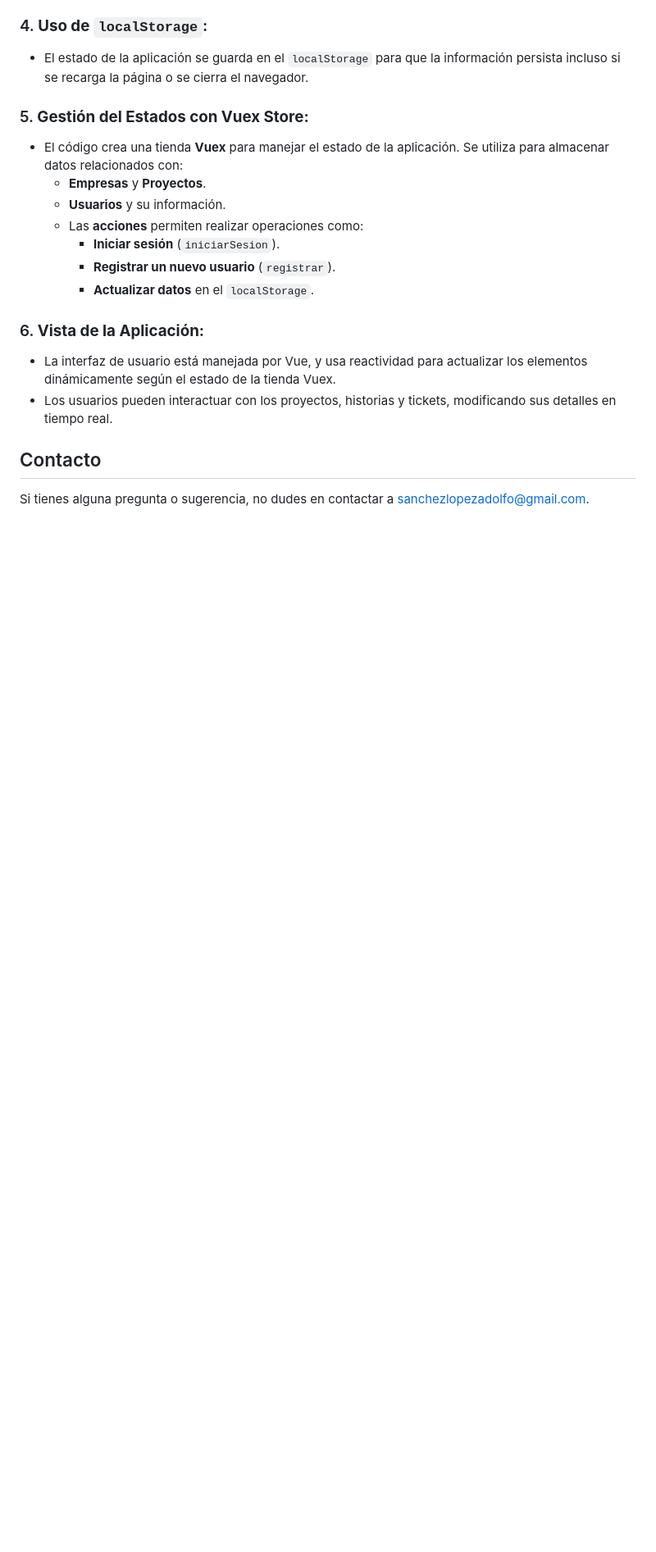
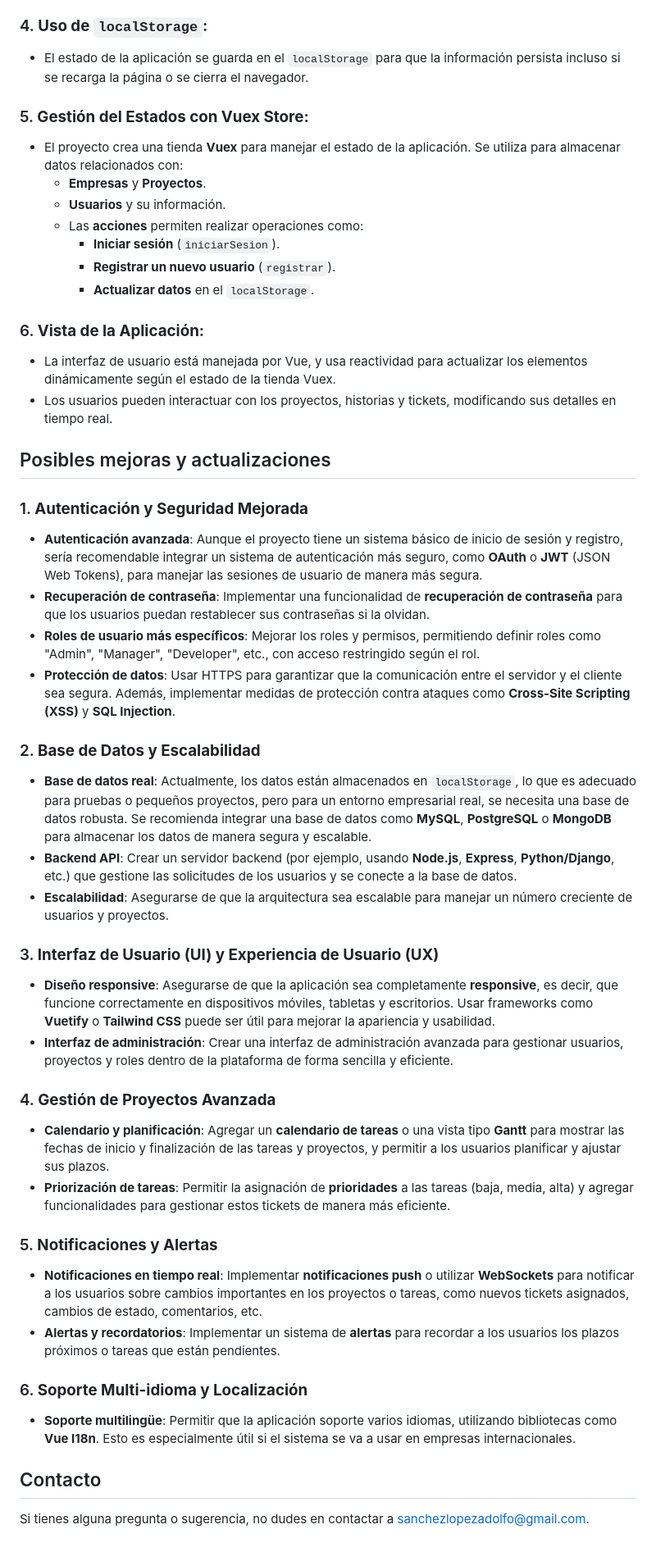
Before and after one commit to Adolfsan99/proyecta, a Markdown page: README.md, the part around one of its changes. Shown at 82% size. GitHub-like rendering; blank space fills up the shorter version.

Commit message:
Updating project

```diff
--- a/README.md
+++ b/README.md
@@ -77,7 +77,7 @@ El proyecto es una plataforma de gestión de proyectos, **historia de usuario**
 
 ### 5. **Gestión del Estados con Vuex Store:**
 
-- El código crea una tienda **Vuex** para manejar el estado de la aplicación. Se utiliza para almacenar datos relacionados con:
+- El proyecto crea una tienda **Vuex** para manejar el estado de la aplicación. Se utiliza para almacenar datos relacionados con:
   - **Empresas** y **Proyectos**.
   - **Usuarios** y su información.
   - Las **acciones** permiten realizar operaciones como:
@@ -90,6 +90,40 @@ El proyecto es una plataforma de gestión de proyectos, **historia de usuario**
 - La interfaz de usuario está manejada por Vue, y usa reactividad para actualizar los elementos dinámicamente según el estado de la tienda Vuex.
 - Los usuarios pueden interactuar con los proyectos, historias y tickets, modificando sus detalles en tiempo real.
 
+## Posibles mejoras y actualizaciones
+
+### 1. **Autenticación y Seguridad Mejorada**
+
+- **Autenticación avanzada**: Aunque el proyecto tiene un sistema básico de inicio de sesión y registro, sería recomendable integrar un sistema de autenticación más seguro, como **OAuth** o **JWT** (JSON Web Tokens), para manejar las sesiones de usuario de manera más segura.
+- **Recuperación de contraseña**: Implementar una funcionalidad de **recuperación de contraseña** para que los usuarios puedan restablecer sus contraseñas si la olvidan.
+- **Roles de usuario más específicos**: Mejorar los roles y permisos, permitiendo definir roles como "Admin", "Manager", "Developer", etc., con acceso restringido según el rol.
+- **Protección de datos**: Usar HTTPS para garantizar que la comunicación entre el servidor y el cliente sea segura. Además, implementar medidas de protección contra ataques como **Cross-Site Scripting (XSS)** y **SQL Injection**.
+
+### 2. **Base de Datos y Escalabilidad**
+
+- **Base de datos real**: Actualmente, los datos están almacenados en `localStorage`, lo que es adecuado para pruebas o pequeños proyectos, pero para un entorno empresarial real, se necesita una base de datos robusta. Se recomienda integrar una base de datos como **MySQL**, **PostgreSQL** o **MongoDB** para almacenar los datos de manera segura y escalable.
+- **Backend API**: Crear un servidor backend (por ejemplo, usando **Node.js**, **Express**, **Python/Django**, etc.) que gestione las solicitudes de los usuarios y se conecte a la base de datos.
+- **Escalabilidad**: Asegurarse de que la arquitectura sea escalable para manejar un número creciente de usuarios y proyectos.
+
+### 3. **Interfaz de Usuario (UI) y Experiencia de Usuario (UX)**
+
+- **Diseño responsive**: Asegurarse de que la aplicación sea completamente **responsive**, es decir, que funcione correctamente en dispositivos móviles, tabletas y escritorios. Usar frameworks como **Vuetify** o **Tailwind CSS** puede ser útil para mejorar la apariencia y usabilidad.
+- **Interfaz de administración**: Crear una interfaz de administración avanzada para gestionar usuarios, proyectos y roles dentro de la plataforma de forma sencilla y eficiente.
+
+### 4. **Gestión de Proyectos Avanzada**
+
+- **Calendario y planificación**: Agregar un **calendario de tareas** o una vista tipo **Gantt** para mostrar las fechas de inicio y finalización de las tareas y proyectos, y permitir a los usuarios planificar y ajustar sus plazos.
+- **Priorización de tareas**: Permitir la asignación de **prioridades** a las tareas (baja, media, alta) y agregar funcionalidades para gestionar estos tickets de manera más eficiente.
+
+### 5. **Notificaciones y Alertas**
+
+- **Notificaciones en tiempo real**: Implementar **notificaciones push** o utilizar **WebSockets** para notificar a los usuarios sobre cambios importantes en los proyectos o tareas, como nuevos tickets asignados, cambios de estado, comentarios, etc.
+- **Alertas y recordatorios**: Implementar un sistema de **alertas** para recordar a los usuarios los plazos próximos o tareas que están pendientes.
+
+### 6. **Soporte Multi-idioma y Localización**
+
+- **Soporte multilingüe**: Permitir que la aplicación soporte varios idiomas, utilizando bibliotecas como **Vue I18n**. Esto es especialmente útil si el sistema se va a usar en empresas internacionales.
+
 ## Contacto
 
 Si tienes alguna pregunta o sugerencia, no dudes en contactar a sanchezlopezadolfo@gmail.com.
```
Also changed, not shown: other parts of README.md (+1 -1 lines).
